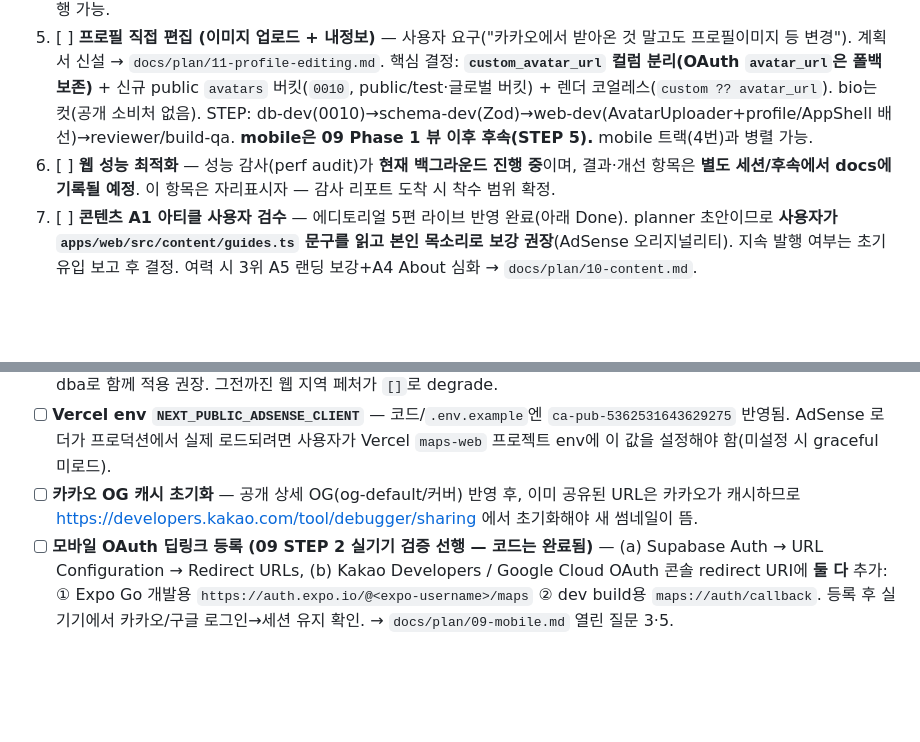
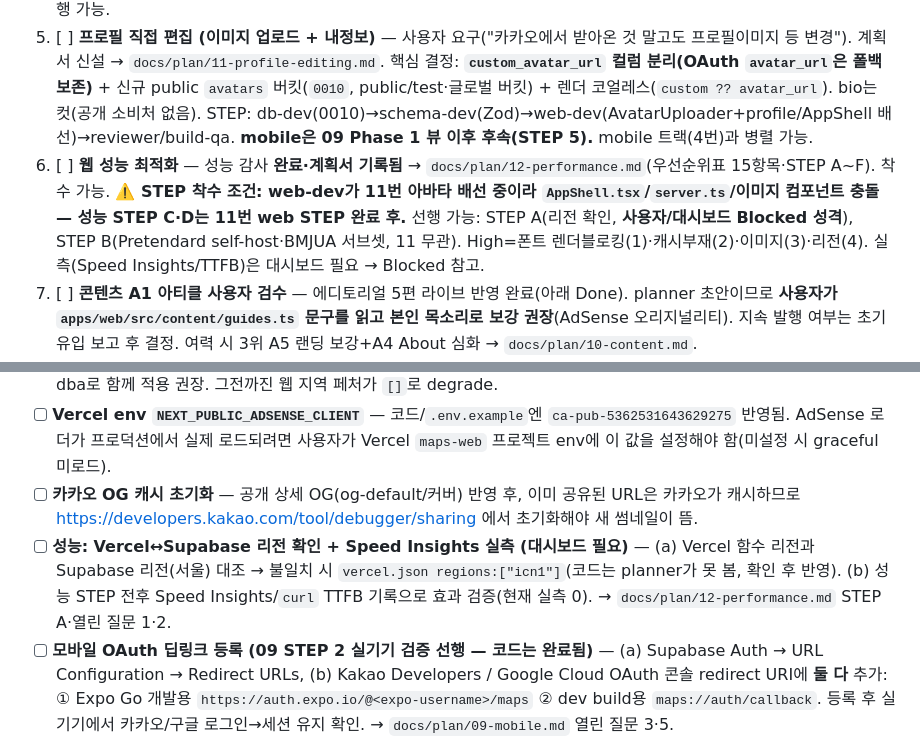
Before and after one commit to JeongHyeon1997/turbo-maps, a Markdown page: docs/PROGRESS.md, 2 parts joined by grey strips. GitHub-like rendering; blank space fills up the shorter version.

```diff
--- a/docs/PROGRESS.md
+++ b/docs/PROGRESS.md
@@ -10,7 +10,7 @@
 3. [ ] **커뮤니티 공간 (C-1: 좋아요·북마크부터)** — 커플 스코프 넘어 전체 유저 장소/코스 참여·발견. 결정됨: **지금은 헤더 IA에 진입점 자리만, 기능은 STEP0 실데이터 후.** C-1(좋아요·북마크·인기정렬, 익명 유지 가능)→C-2(따라하기)→C-3(정체성, **작성자 익명화 0007과 충돌 → ADR 선행**). → `docs/plan/06-community.md`. 담당 db-dev+web-dev+server-dev.
 4. [ ] **app-dev: 모바일 앱(Expo) Phase 1 — STEP 3(라우트/뷰)부터** — STEP 0(환경)+1(테마·atoms)+**2(OAuth 딥링크 인증, 지적반영까지 완료)** Done. 다음은 계획서 `docs/plan/09-mobile.md` STEP 3~5(홈/커플/기록 뷰, 작성은 STEP 6 후속). ⚠️ STEP 2 실기기 검증만 **OAuth 딥링크 대시보드 등록(Blocked)** 대기 — 뷰 STEP은 그와 무관하게 진행 가능.
 5. [ ] **프로필 직접 편집 (이미지 업로드 + 내정보)** — 사용자 요구("카카오에서 받아온 것 말고도 프로필이미지 등 변경"). 계획서 신설 → `docs/plan/11-profile-editing.md`. 핵심 결정: **`custom_avatar_url` 컬럼 분리(OAuth `avatar_url`은 폴백 보존)** + 신규 public `avatars` 버킷(`0010`, public/test·글로벌 버킷) + 렌더 코얼레스(`custom ?? avatar_url`). bio는 컷(공개 소비처 없음). STEP: db-dev(0010)→schema-dev(Zod)→web-dev(AvatarUploader+profile/AppShell 배선)→reviewer/build-qa. **mobile은 09 Phase 1 뷰 이후 후속(STEP 5).** mobile 트랙(4번)과 병렬 가능.
-6. [ ] **웹 성능 최적화** — 성능 감사(perf audit)가 **현재 백그라운드 진행 중**이며, 결과·개선 항목은 **별도 세션/후속에서 docs에 기록될 예정**. 이 항목은 자리표시자 — 감사 리포트 도착 시 착수 범위 확정.
+6. [ ] **웹 성능 최적화** — 성능 감사 **완료·계획서 기록됨** → `docs/plan/12-performance.md`(우선순위표 15항목·STEP A~F). 착수 가능. **⚠️ STEP 착수 조건: web-dev가 11번 아바타 배선 중이라 `AppShell.tsx`/`server.ts`/이미지 컴포넌트 충돌 — 성능 STEP C·D는 11번 web STEP 완료 후.** 선행 가능: STEP A(리전 확인, **사용자/대시보드 Blocked 성격**), STEP B(Pretendard self-host·BMJUA 서브셋, 11 무관). High=폰트 렌더블로킹(1)·캐시부재(2)·이미지(3)·리전(4). 실측(Speed Insights/TTFB)은 대시보드 필요 → Blocked 참고.
 7. [ ] **콘텐츠 A1 아티클 사용자 검수** — 에디토리얼 5편 라이브 반영 완료(아래 Done). planner 초안이므로 **사용자가 `apps/web/src/content/guides.ts` 문구를 읽고 본인 목소리로 보강 권장**(AdSense 오리지널리티). 지속 발행 여부는 초기 유입 보고 후 결정. 여력 시 3위 A5 랜딩 보강+A4 About 심화 → `docs/plan/10-content.md`.
 8. [ ] (나중) api Kakao 장소검색 프록시 (서버리스는 배포됨, map-api.weourus.xyz).
 
@@ -30,6 +30,7 @@
 - [ ] **0009 라이브 적용 대기** — `0009_explore_regions`(explore_places.region + explore_regions 뷰) 파일 작성·검증 완료, **프로덕션 DB 적용은 자동 승인 거부**됨(사용자 권한 필요). 공개 로그 0건이라 급하지 않음 — STEP0 실데이터 넣을 때 dba로 함께 적용 권장. 그전까진 웹 지역 페처가 `[]`로 degrade.
 - [ ] **Vercel env `NEXT_PUBLIC_ADSENSE_CLIENT`** — 코드/`.env.example`엔 `ca-pub-5362531643629275` 반영됨. AdSense 로더가 프로덕션에서 실제 로드되려면 사용자가 Vercel `maps-web` 프로젝트 env에 이 값을 설정해야 함(미설정 시 graceful 미로드).
 - [ ] **카카오 OG 캐시 초기화** — 공개 상세 OG(og-default/커버) 반영 후, 이미 공유된 URL은 카카오가 캐시하므로 https://developers.kakao.com/tool/debugger/sharing 에서 초기화해야 새 썸네일이 뜸.
+- [ ] **성능: Vercel↔Supabase 리전 확인 + Speed Insights 실측 (대시보드 필요)** — (a) Vercel 함수 리전과 Supabase 리전(서울) 대조 → 불일치 시 `vercel.json regions:["icn1"]`(코드는 planner가 못 봄, 확인 후 반영). (b) 성능 STEP 전후 Speed Insights/`curl` TTFB 기록으로 효과 검증(현재 실측 0). → `docs/plan/12-performance.md` STEP A·열린 질문 1·2.
 - [ ] **모바일 OAuth 딥링크 등록 (09 STEP 2 실기기 검증 선행 — 코드는 완료됨)** — (a) Supabase Auth → URL Configuration → Redirect URLs, (b) Kakao Developers / Google Cloud OAuth 콘솔 redirect URI에 **둘 다** 추가: ① Expo Go 개발용 `https://auth.expo.io/@<expo-username>/maps` ② dev build용 `maps://auth/callback`. 등록 후 실기기에서 카카오/구글 로그인→세션 유지 확인. → `docs/plan/09-mobile.md` 열린 질문 3·5.
 
 ## 완료 (Done)
```
Also changed, not shown: docs/plan/12-performance.md (added, +98 -0 lines).
